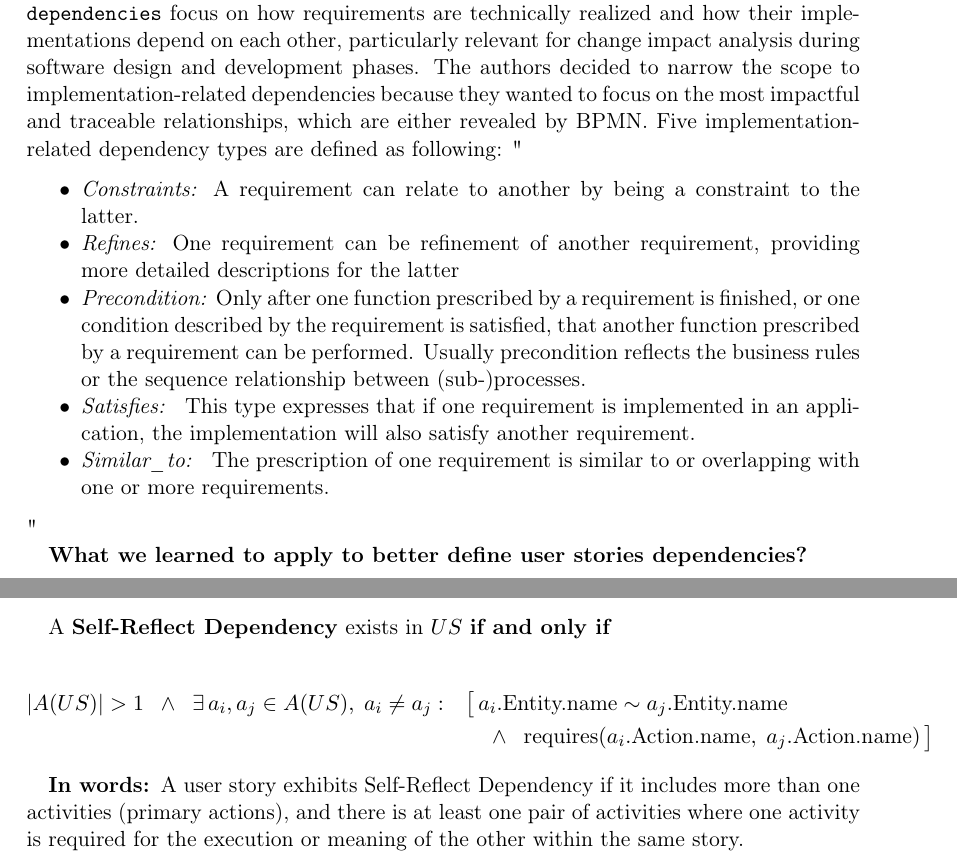
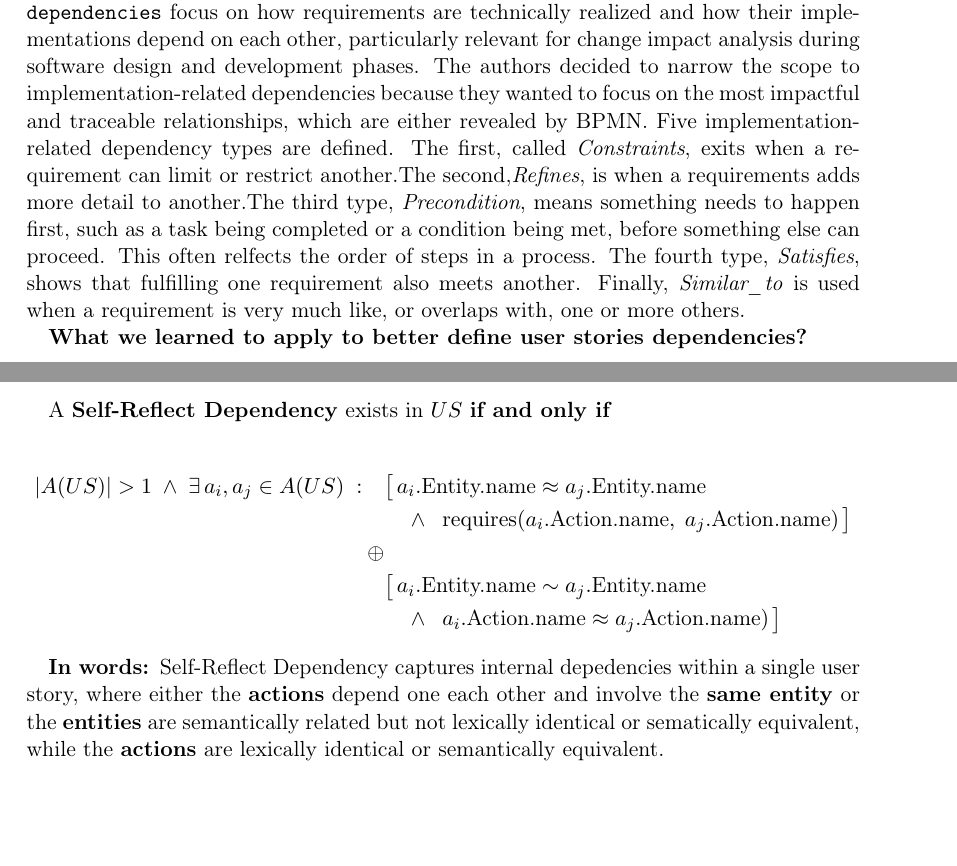
Before and after one commit to Hanh3103/BA_USDependency, a LaTeX thesis (Latex/BA-Latex/main.tex): two parts of pages 8 and 12 of 15, joined at a grey line, cut so that both start at the same text, the shorter picture padded with empty space. Compiled offline with pdfLaTeX.

Commit message:
update selfreflectdependency

```diff
--- a/Latex/BA-Latex/main.tex
+++ b/Latex/BA-Latex/main.tex
@@ -162,13 +160,7 @@ Guan et al. \cite{DBLP:journals/ijautcomp/GuanCX24} developed a terminology that
 Motger et.al \cite{Motger2024} introduced 6 relation types, which define how requirements depend on or affect each other. A \textit{Requires} relation means one requirement must be fulfilled before another can proceed, while \textit{Conflicts} shows that one requirement restricts another. If two requirements are mutually exclusive, they \textit{Contradict} each other. \textit{Is\_a\_variant} marks alternative ways to meet the same goal, and \textit{Is\_similar} highlights overlapping content or redundancy. Finally, \textit{Details} means one requirement elaborates on another. These relations help structure requirements clearly, minimizing contradictions and overlaps to apply NLP methods. \\
 Zang et.al \cite{ZhangInvestigatingDep} mentioned that various dependency terminologies has been proposed with different level of abstraction. They points out that there are some problems with existing dependency models that they have overlapping and vague types, some are hard to apply in practice and different users interpret them differently. These issues reduce clarity and usefulness, so the authors proposed a simpler, clearer model with better definitions. Dependencies are classified into 2 broad categories: intrinsic dependencies and additional dependencies. Intrinsic dependencies reflect the essential relationships that exist among requirements and directly impact various software engineering activities and most important they have clear affects at the implementation level, which are \textit{Constrain:} This represents one requirement constraining another, often affecting implementation decisions or crosscutting concerns. \textit{Precede:} This indicates a sequencing relationship where one function must precede another, influencing process flows or control structures in the code. \textit{Be\_similar\_to:} This highlights requirements that share similar data or behavior, often leading to reuse or shared components in implementation. \textit{Refine:} This reflects hierarchical relationships where a higher-level requirement is broken down into more detailed sub-requirements, influencing module or class design. \textit{Be\_exception\_of:} This identifies exception handling scenarios, which are critical for defining error-handling paths in the code. \textit{Conflict:} This shows where the implementation of one requirement may negatively impact another, requiring careful architectural decisions to resolve.
 On the other hand, additional dependencies represent relationships that are introduced by specific software engineering tasks such as product release planning or cost-value trade-off analysis.\\
-Li et.al\cite{DBLP:conf/bpm/LiJFZWZX12} researched and consolidated 23 dependency types into a dependency model, which contains 3 main groups. \texttt{Document-related dependencies} arise from the relationships and structure within requirement documents. \texttt{Value-related dependencies} indicate how the fulfillment of one requirement influences the perceived value or cost of another, helping prioritize requirements in release planning. \texttt{Implementation-related dependencies} focus on how requirements are technically realized and how their implementations depend on each other, particularly relevant for change impact analysis during software design and development phases. The authors decided to narrow the scope to implementation-related dependencies because they wanted to focus on the most impactful and traceable relationships, which are either revealed by BPMN. Five implementation-related dependency types are defined as following: " \begin{itemize}[noitemsep]
-    \item \textit{Constraints:} A requirement can relate to another by being a constraint to the latter.
-    \item \textit{Refines:} One requirement can be refinement of another requirement, providing more detailed descriptions for the latter
-    \item \textit{Precondition:} Only after one function prescribed by a requirement is finished, or one condition described by the requirement is satisfied, that another function prescribed by a requirement can be performed. Usually precondition reflects the business rules or the sequence relationship between (sub-)processes.
-    \item \textit{Satisfies: } This type expresses that if one requirement is implemented in an application, the implementation will also satisfy another requirement.
-    \item \textit{Similar\_to: } The prescription of one requirement is similar to or overlapping with one or more requirements.
-\end{itemize} "
+Li et.al\cite{DBLP:conf/bpm/LiJFZWZX12} researched and consolidated 23 dependency types into a dependency model, which contains 3 main groups. \texttt{Document-related dependencies} arise from the relationships and structure within requirement documents. \texttt{Value-related dependencies} indicate how the fulfillment of one requirement influences the perceived value or cost of another, helping prioritize requirements in release planning. \texttt{Implementation-related dependencies} focus on how requirements are technically realized and how their implementations depend on each other, particularly relevant for change impact analysis during software design and development phases. The authors decided to narrow the scope to implementation-related dependencies because they wanted to focus on the most impactful and traceable relationships, which are either revealed by BPMN. Five implementation-related dependency types are defined. The first, called \textit{Constraints}, exits when a requirement can limit or restrict another.The second,\textit{Refines}, is when a requirements adds more detail to another.The third type, \textit{Precondition}, means something needs to happen first, such as a task being completed or a condition being met, before something else can proceed. This often relfects the order of steps in a process. The fourth type, \textit{Satisfies}, shows that fulfilling one requirement also meets another. Finally, \textit{Similar\_to} is used when a requirement is very much like, or overlaps with, one or more others.
 
 \textbf{What we learned to apply to better define user stories dependencies?}
 
@@ -292,17 +285,20 @@ For dependency management, some common agile project management tools e.g., Jira
     A \textbf{Self-Reflect Dependency} exists in $US$ \textbf{if and only if}
 
     \begin{align*}
-        |A(US)| > 1\;\;\land\;\;
-        \exists\, a_i, a_j \in A(US),\; a_i \neq a_j :\quad
-         & \big[\, a_i.\text{Entity.name} \sim a_j.\text{Entity.name} \\
+        |A(US)| > 1\;\land\;
+        \exists\, a_i, a_j \in A(US)\;:\quad
+         & \big[\, a_i.\text{Entity.name} \approx a_j.\text{Entity.name} \\
          & \quad \land\;\;
-            \operatorname{requires}(a_i.\text{Action.name},\; a_j.\text{Action.name})\, \big]
+            \operatorname{requires}(a_i.\text{Action.name},\; a_j.\text{Action.name})\, \big] \\
+        \oplus
+        \\
+            & \big[\, a_i.\text{Entity.name} \sim a_j.\text{Entity.name} \\
+            & \quad \land\;\;
+                a_i.\text{Action.name} \approx a_j.\text{Action.name})\, \big]
     \end{align*}
 
 
-
-    \textbf{In words: }A user story exhibits Self-Reflect Dependency if it includes more than one activities (primary actions), and there is at least one pair of activities where one activity is required for the execution or meaning of the other within the same story.
-
+    \textbf{In words: }Self-Reflect Dependency captures internal depedencies within a single user story, where either the \textbf{actions} depend one each other and involve the \textbf{same entity} or the \textbf{entities} are semantically related but not lexically identical or sematically equivalent, while the \textbf{actions} are lexically identical or semantically equivalent.
 \end{defin}
 
 
```
Also changed, not shown: Latex/BA-Latex/main.pdf, Latex/BA-Latex/main.tex (19 more changed lines), 6 other files.
